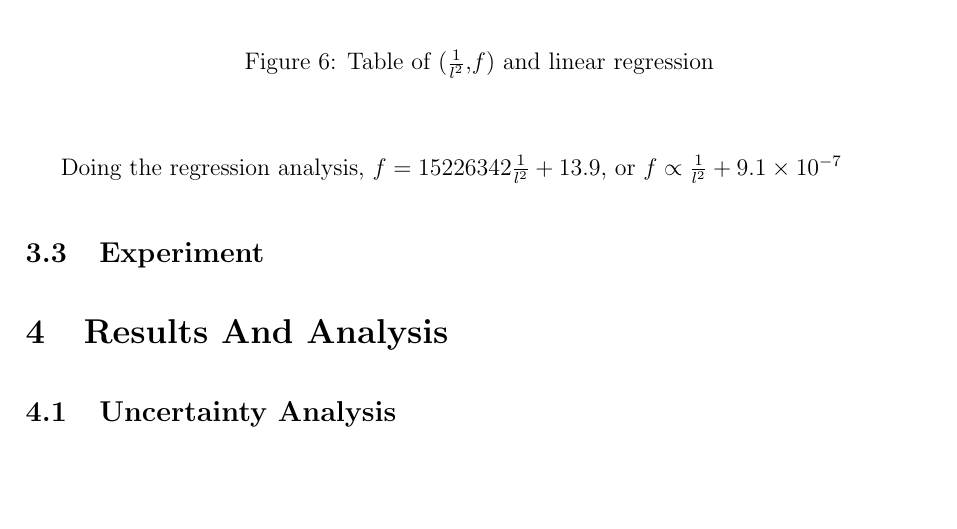
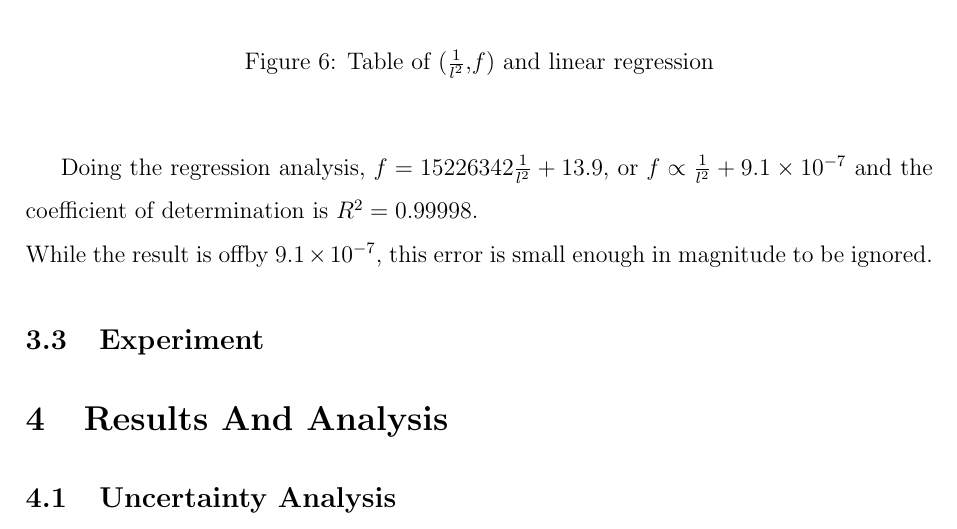
Before and after one commit to ItsJupiter21/Physics-EE, a LaTeX paper (EE.tex): part of page 10 of 11, cut so that both start at the same text, the shorter picture padded with empty space. Compiled offline with pdfLaTeX.

Commit message:
FEA section done

```diff
--- a/EE.tex
+++ b/EE.tex
@@ -243,7 +243,8 @@ f_{n}\not\sim E_{initial}
     \caption{Table of ($\frac{1}{l^{2}}$,$f$) and linear regression}\label{fig:regression}
     \end{center}
     \end{figure}
-    Doing the regression analysis, $f=15226342\frac{1}{l^{2}}+13.9$, or $f\propto\frac{1}{l^{2}}+9.1\times10^{-7}$
+    Doing the regression analysis, $f=15226342\frac{1}{l^{2}}+13.9$, or $f\propto\frac{1}{l^{2}}+9.1\times10^{-7}$ and the coefficient of determination is $R^{2}=0.99998$.\\
+    While the result is offby $9.1\times10^{-7}$, this error is small enough in magnitude to be ignored.
 
 
 
```
Also changed, not shown: EE.tex (2 more changed lines).
